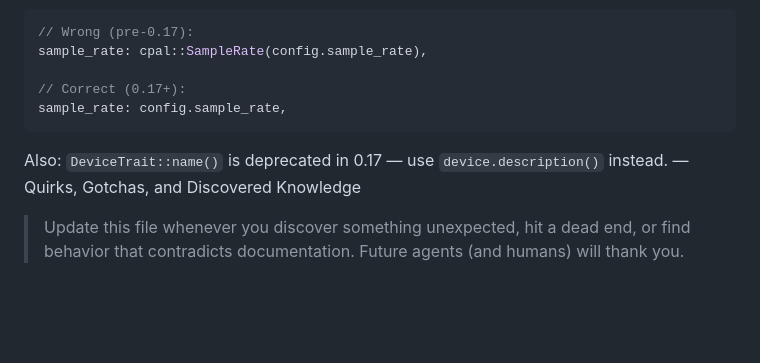
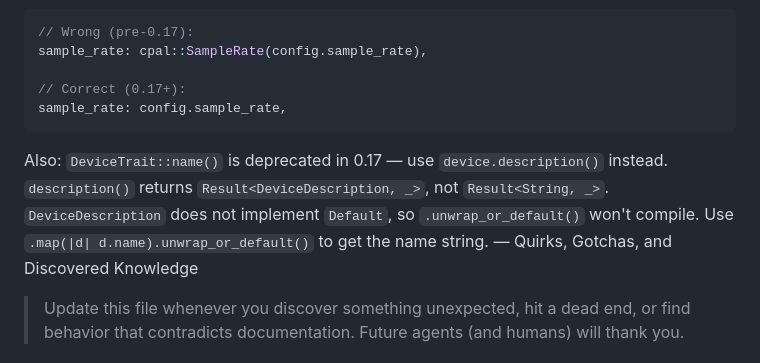
Before and after one commit to Bilaltariq98/pairwire, a Markdown page: LEARNINGS.md, the part around the change. GitHub-like rendering; blank space fills up the shorter version.

Commit message:
LEARNINGS: document cpal 0.17 DeviceDescription API
Co-authored-by: Ona <no-reply@ona.com>

````diff
--- a/LEARNINGS.md
+++ b/LEARNINGS.md
@@ -12,7 +12,8 @@ sample_rate: cpal::SampleRate(config.sample_rate),
 sample_rate: config.sample_rate,
 ```
 
-Also: `DeviceTrait::name()` is deprecated in 0.17 — use `device.description()` instead. — Quirks, Gotchas, and Discovered Knowledge
+Also: `DeviceTrait::name()` is deprecated in 0.17 — use `device.description()` instead.
+`description()` returns `Result<DeviceDescription, _>`, not `Result<String, _>`. `DeviceDescription` does not implement `Default`, so `.unwrap_or_default()` won't compile. Use `.map(|d| d.name).unwrap_or_default()` to get the name string. — Quirks, Gotchas, and Discovered Knowledge
 
 > Update this file whenever you discover something unexpected, hit a dead end, or find behavior that contradicts documentation. Future agents (and humans) will thank you.
 
````
